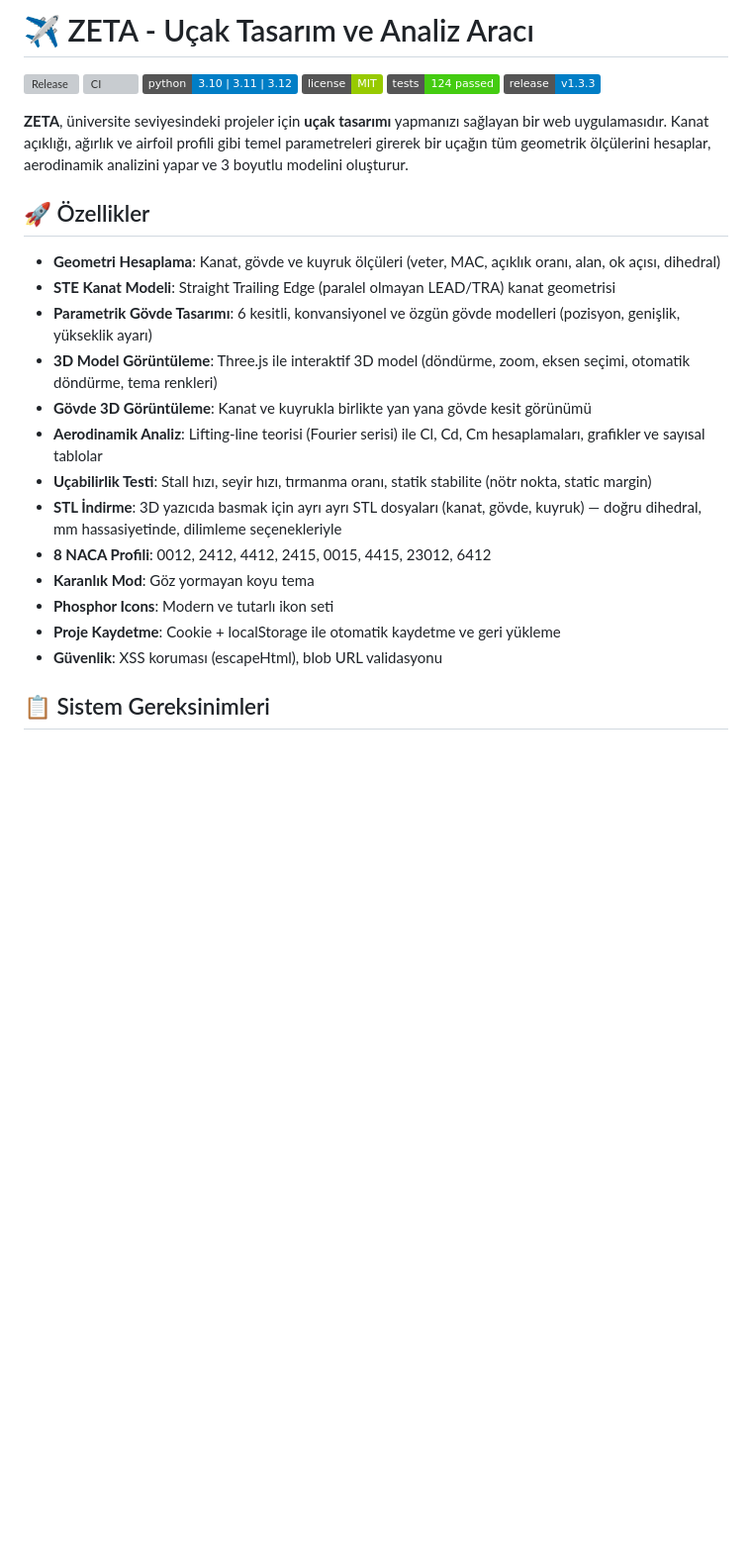
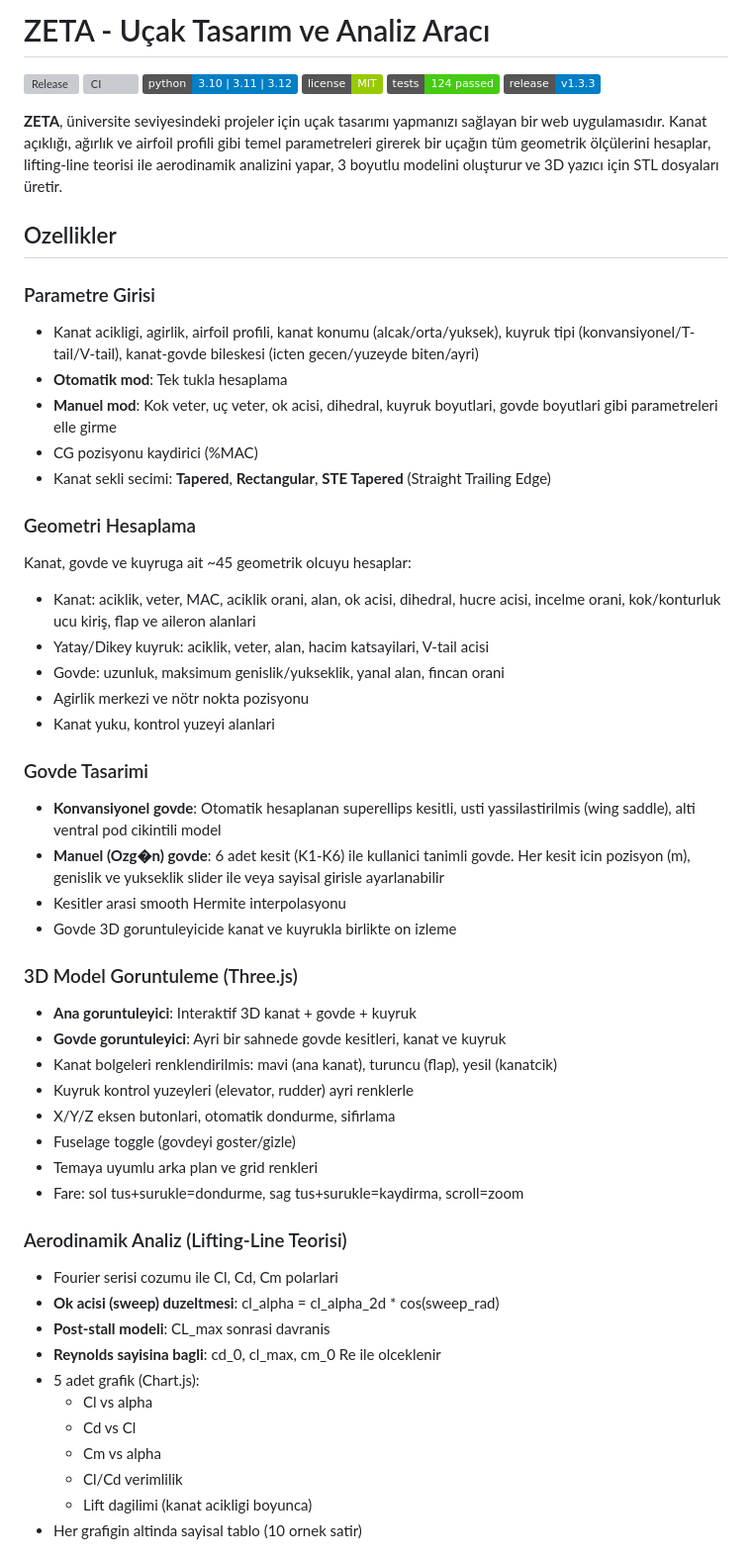
Before and after one commit to emirkalfa/zeta, a Markdown page: README.md, the part around one of its changes. Shown at 99% size. GitHub-like rendering; badges without logos; blank space fills up the shorter version; grey boxes are pictures that could not be loaded.

```diff
--- a/README.md
+++ b/README.md
@@ -1,4 +1,4 @@
-# ✈️ ZETA - Uçak Tasarım ve Analiz Aracı
+# ZETA - Uçak Tasarım ve Analiz Aracı
 
 [![Release](https://img.shields.io/github/v/release/emirkalfa/zeta?include_prereleases&label=release)](https://github.com/emirkalfa/zeta/releases)
 [![CI](https://github.com/emirkalfa/zeta/actions/workflows/ci.yml/badge.svg)](https://github.com/emirkalfa/zeta/actions/workflows/ci.yml)
@@ -7,22 +7,51 @@
 [![Tests](https://img.shields.io/badge/tests-124%20passed-brightgreen)](tests/)
 [![Release](https://img.shields.io/badge/release-v1.3.3-blue)](https://github.com/emirkalfa/zeta/releases/tag/v1.3.3)
 
-**ZETA**, üniversite seviyesindeki projeler için **uçak tasarımı** yapmanızı sağlayan bir web uygulamasıdır. Kanat açıklığı, ağırlık ve airfoil profili gibi temel parametreleri girerek bir uçağın tüm geometrik ölçülerini hesaplar, aerodinamik analizini yapar ve 3 boyutlu modelini oluşturur.
+**ZETA**, üniversite seviyesindeki projeler için uçak tasarımı yapmanızı sağlayan bir web uygulamasıdır. Kanat açıklığı, ağırlık ve airfoil profili gibi temel parametreleri girerek bir uçağın tüm geometrik ölçülerini hesaplar, lifting-line teorisi ile aerodinamik analizini yapar, 3 boyutlu modelini oluşturur ve 3D yazıcı için STL dosyaları üretir.
 
-## 🚀 Özellikler
+## Ozellikler
 
-- **Geometri Hesaplama**: Kanat, gövde ve kuyruk ölçüleri (veter, MAC, açıklık oranı, alan, ok açısı, dihedral)
-- **STE Kanat Modeli**: Straight Trailing Edge (paralel olmayan LEAD/TRA) kanat geometrisi
-- **Parametrik Gövde Tasarımı**: 6 kesitli, konvansiyonel ve özgün gövde modelleri (pozisyon, genişlik, yükseklik ayarı)
-- **3D Model Görüntüleme**: Three.js ile interaktif 3D model (döndürme, zoom, eksen seçimi, otomatik döndürme, tema renkleri)
-- **Gövde 3D Görüntüleme**: Kanat ve kuyrukla birlikte yan yana gövde kesit görünümü
-- **Aerodinamik Analiz**: Lifting-line teorisi (Fourier serisi) ile Cl, Cd, Cm hesaplamaları, grafikler ve sayısal tablolar
-- **Uçabilirlik Testi**: Stall hızı, seyir hızı, tırmanma oranı, statik stabilite (nötr nokta, static margin)
-- **STL İndirme**: 3D yazıcıda basmak için ayrı ayrı STL dosyaları (kanat, gövde, kuyruk) — doğru dihedral, mm hassasiyetinde, dilimleme seçenekleriyle
-- **8 NACA Profili**: 0012, 2412, 4412, 2415, 0015, 4415, 23012, 6412
-- **Karanlık Mod**: Göz yormayan koyu tema
-- **Phosphor Icons**: Modern ve tutarlı ikon seti
-- **Proje Kaydetme**: Cookie + localStorage ile otomatik kaydetme ve geri yükleme
-- **Güvenlik**: XSS koruması (escapeHtml), blob URL validasyonu
+### Parametre Girisi
+- Kanat acikligi, agirlik, airfoil profili, kanat konumu (alcak/orta/yuksek), kuyruk tipi (konvansiyonel/T-tail/V-tail), kanat-govde bileskesi (icten gecen/yuzeyde biten/ayri)
+- **Otomatik mod**: Tek tukla hesaplama
+- **Manuel mod**: Kok veter, uç veter, ok acisi, dihedral, kuyruk boyutlari, govde boyutlari gibi parametreleri elle girme
+- CG pozisyonu kaydirici (%MAC)
+- Kanat sekli secimi: **Tapered**, **Rectangular**, **STE Tapered** (Straight Trailing Edge)
 
-## 📋 Sistem Gereksinimleri
+### Geometri Hesaplama
+Kanat, govde ve kuyruga ait ~45 geometrik olcuyu hesaplar:
+- Kanat: aciklik, veter, MAC, aciklik orani, alan, ok acisi, dihedral, hucre acisi, incelme orani, kok/konturluk ucu kiriş, flap ve aileron alanlari
+- Yatay/Dikey kuyruk: aciklik, veter, alan, hacim katsayilari, V-tail acisi
+- Govde: uzunluk, maksimum genislik/yukseklik, yanal alan, fincan orani
+- Agirlik merkezi ve nötr nokta pozisyonu
+- Kanat yuku, kontrol yuzeyi alanlari
+
+### Govde Tasarimi
+- **Konvansiyonel govde**: Otomatik hesaplanan superellips kesitli, usti yassilastirilmis (wing saddle), alti ventral pod cikintili model
+- **Manuel (Ozg�n) govde**: 6 adet kesit (K1-K6) ile kullanici tanimli govde. Her kesit icin pozisyon (m), genislik ve yukseklik slider ile veya sayisal girisle ayarlanabilir
+- Kesitler arasi smooth Hermite interpolasyonu
+- Govde 3D goruntuleyicide kanat ve kuyrukla birlikte on izleme
+
+### 3D Model Goruntuleme (Three.js)
+- **Ana goruntuleyici**: Interaktif 3D kanat + govde + kuyruk
+- **Govde goruntuleyici**: Ayri bir sahnede govde kesitleri, kanat ve kuyruk
+- Kanat bolgeleri renklendirilmis: mavi (ana kanat), turuncu (flap), yesil (kanatcik)
+- Kuyruk kontrol yuzeyleri (elevator, rudder) ayri renklerle
+- X/Y/Z eksen butonlari, otomatik dondurme, sifirlama
+- Fuselage toggle (govdeyi goster/gizle)
+- Temaya uyumlu arka plan ve grid renkleri
+- Fare: sol tus+surukle=dondurme, sag tus+surukle=kaydirma, scroll=zoom
+
+### Aerodinamik Analiz (Lifting-Line Teorisi)
+- Fourier serisi cozumu ile Cl, Cd, Cm polarlari
+- **Ok acisi (sweep) duzeltmesi**: cl_alpha = cl_alpha_2d * cos(sweep_rad)
+- **Post-stall modeli**: CL_max sonrasi davranis
+- **Reynolds sayisina bagli**: cd_0, cl_max, cm_0 Re ile olceklenir
+- 5 adet grafik (Chart.js):
+  - Cl vs alpha
+  - Cd vs Cl
+  - Cm vs alpha
+  - Cl/Cd verimlilik
+  - Lift dagilimi (kanat acikligi boyunca)
+- Her grafigin altinda sayisal tablo (10 ornek satir)
+
```
Also changed, not shown: other parts of README.md (+116 -127 lines).
